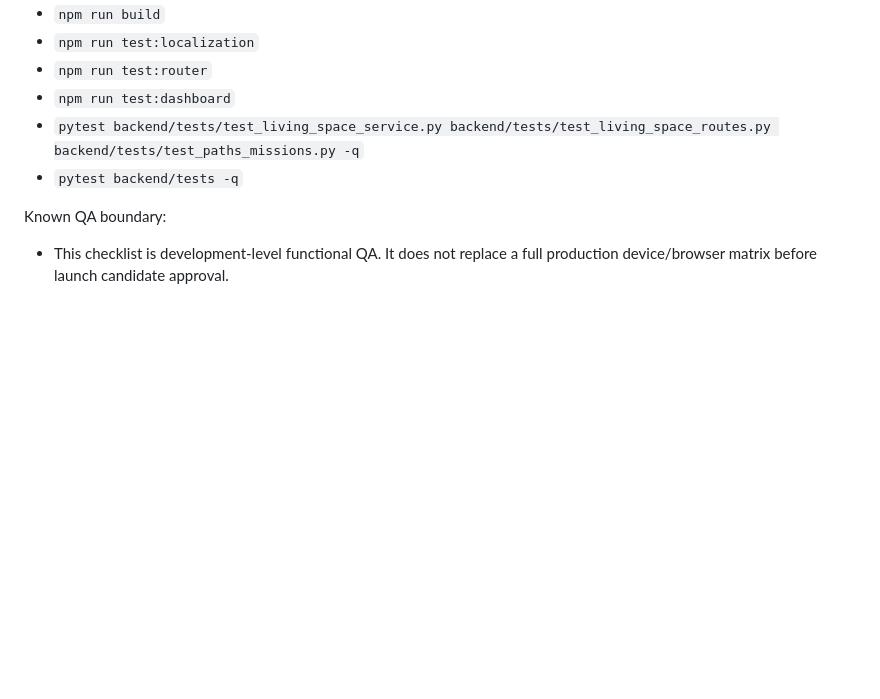
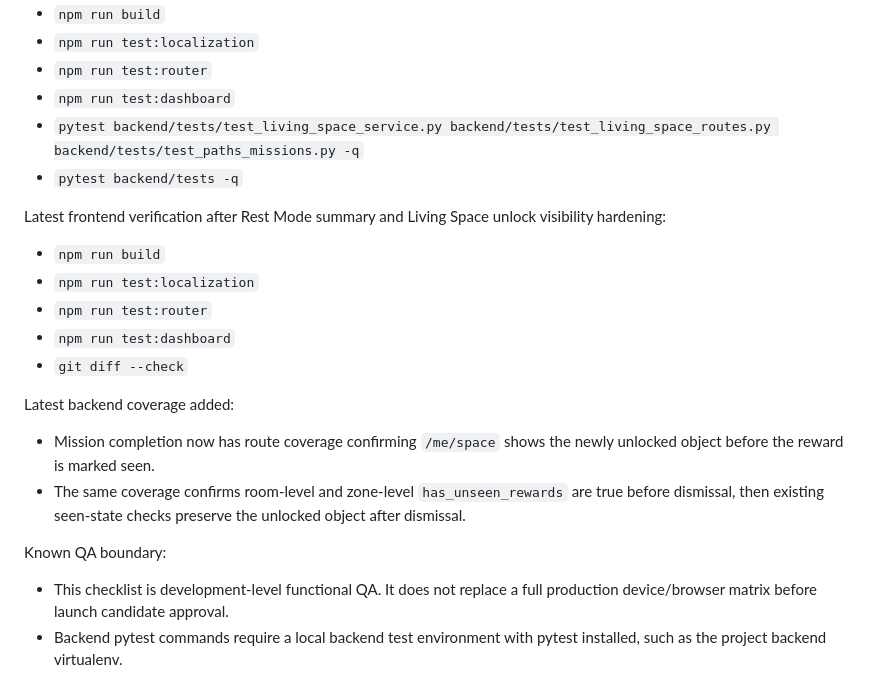
Before and after one commit to amir-homous/RingoStrike, a Markdown page: docs/qa/LIVING_SPACE_V1_QA_CHECKLIST.md, the part around one of its changes. Drawn GitHub-style; blank space fills up the shorter version.

Commit message:
Refresh Living Space QA checklist

```diff
--- a/docs/qa/LIVING_SPACE_V1_QA_CHECKLIST.md
+++ b/docs/qa/LIVING_SPACE_V1_QA_CHECKLIST.md
@@ -187,6 +187,20 @@ Verified commands during Living Space v1 implementation:
 - `pytest backend/tests/test_living_space_service.py backend/tests/test_living_space_routes.py backend/tests/test_paths_missions.py -q`
 - `pytest backend/tests -q`
 
+Latest frontend verification after Rest Mode summary and Living Space unlock visibility hardening:
+
+- `npm run build`
+- `npm run test:localization`
+- `npm run test:router`
+- `npm run test:dashboard`
+- `git diff --check`
+
+Latest backend coverage added:
+
+- Mission completion now has route coverage confirming `/me/space` shows the newly unlocked object before the reward is marked seen.
+- The same coverage confirms room-level and zone-level `has_unseen_rewards` are true before dismissal, then existing seen-state checks preserve the unlocked object after dismissal.
+
 Known QA boundary:
 
 - This checklist is development-level functional QA. It does not replace a full production device/browser matrix before launch candidate approval.
+- Backend pytest commands require a local backend test environment with pytest installed, such as the project backend virtualenv.
```
Also changed, not shown: other parts of docs/qa/LIVING_SPACE_V1_QA_CHECKLIST.md (+1 -1 lines).
